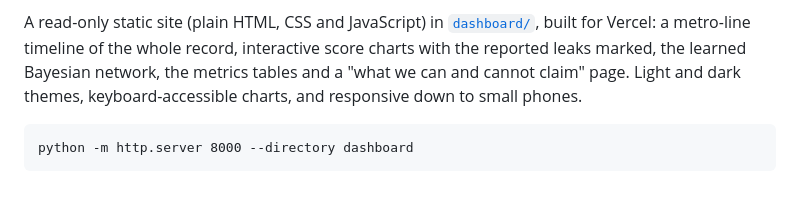
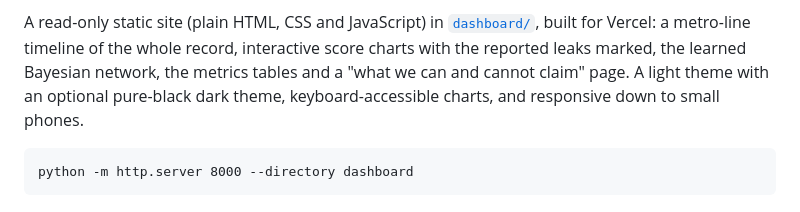
Before and after one commit to akshayparihardev/metroguard-compressor-anomaly-detection, a Markdown page: README.md, the part around one of its changes. GitHub-like rendering.

````diff
--- a/README.md
+++ b/README.md
@@ -129,7 +133,7 @@ Every number comes from code that ran and saved its output. The full story, with
 A read-only static site (plain HTML, CSS and JavaScript) in [`dashboard/`](dashboard/README.md), built for Vercel:
 a metro-line timeline of the whole record, interactive score charts with the reported leaks marked, the
-learned Bayesian network, the metrics tables and a "what we can and cannot claim" page. Light and dark themes,
-keyboard-accessible charts, and responsive down to small phones.
+learned Bayesian network, the metrics tables and a "what we can and cannot claim" page. A light theme with an optional pure-black dark
+theme, keyboard-accessible charts, and responsive down to small phones.
 
 ```
 python -m http.server 8000 --directory dashboard
````
Also changed, not shown: other parts of README.md (+4 -0 lines), reports/decision_log.md (+9 -0 lines).
